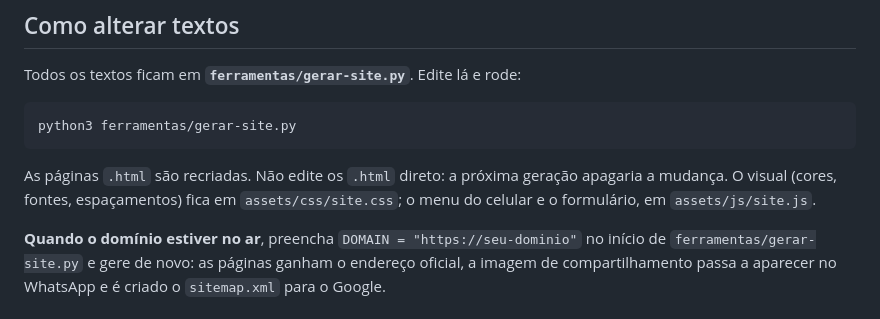
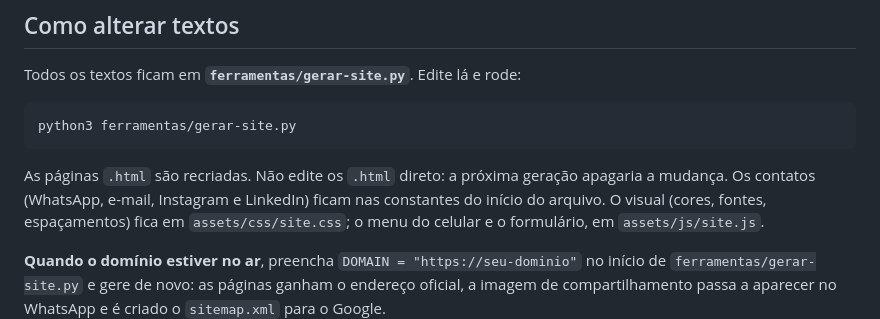
Before and after one commit to MatheusIago99/Landing-page-psicologa, a Markdown page: README.md, the part around the change. Rendered like a GitHub page.

Commit message:
README: indica onde ficam os contatos (inclui LinkedIn)
Co-Authored-By: Claude Opus 5.5 <noreply@anthropic.com>
Claude-Session: https://claude.ai/code/session_01PUTfGspzjEPMcrUk53gFdj

````diff
--- a/README.md
+++ b/README.md
@@ -26,6 +26,7 @@ python3 ferramentas/gerar-site.py
 ```
 
 As páginas `.html` são recriadas. Não edite os `.html` direto: a próxima geração apagaria a mudança.
+Os contatos (WhatsApp, e-mail, Instagram e LinkedIn) ficam nas constantes do início do arquivo.
 O visual (cores, fontes, espaçamentos) fica em `assets/css/site.css`; o menu do celular e o formulário, em `assets/js/site.js`.
 
 **Quando o domínio estiver no ar**, preencha `DOMAIN = "https://seu-dominio"` no início de `ferramentas/gerar-site.py` e gere de novo: as páginas ganham o endereço oficial, a imagem de compartilhamento passa a aparecer no WhatsApp e é criado o `sitemap.xml` para o Google.
````
